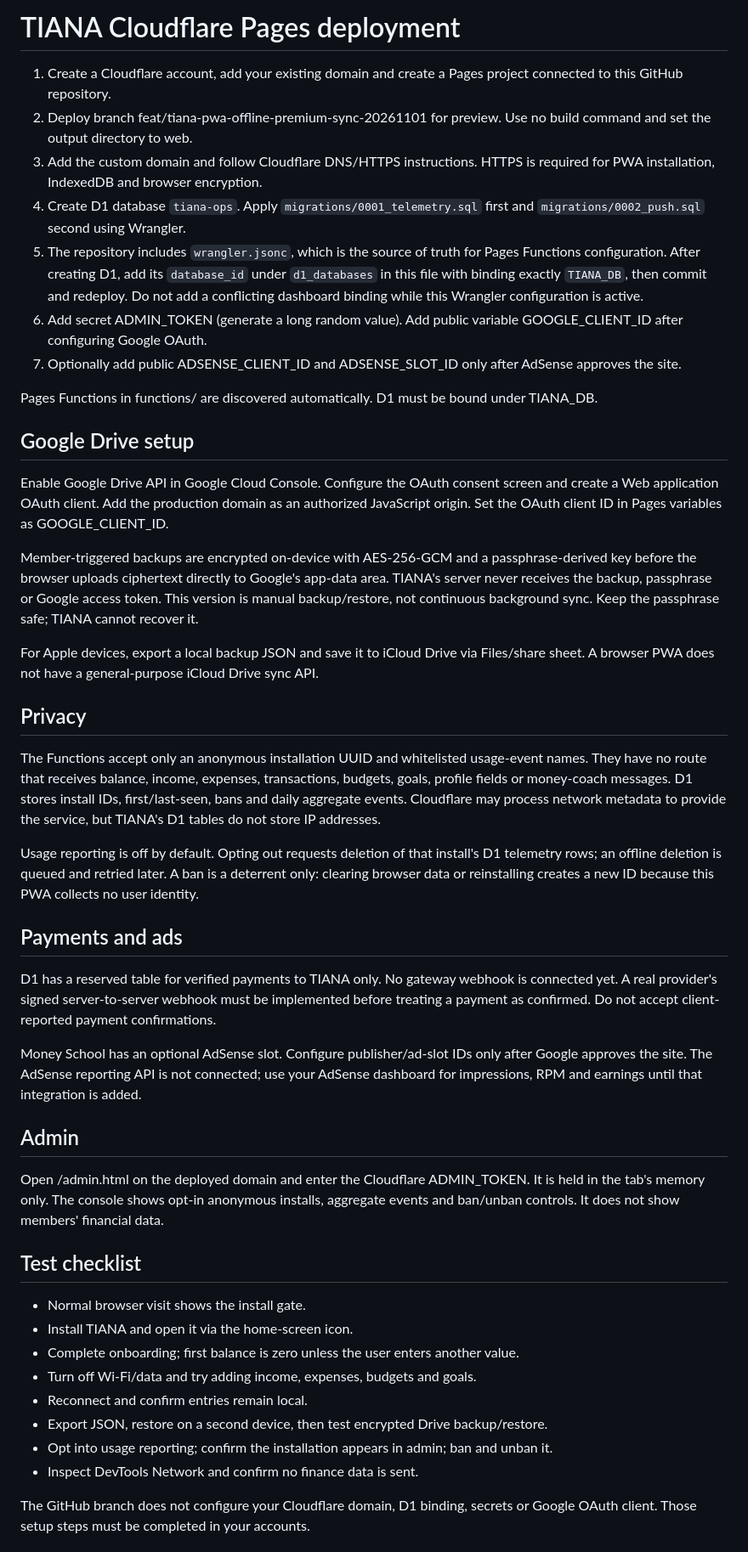
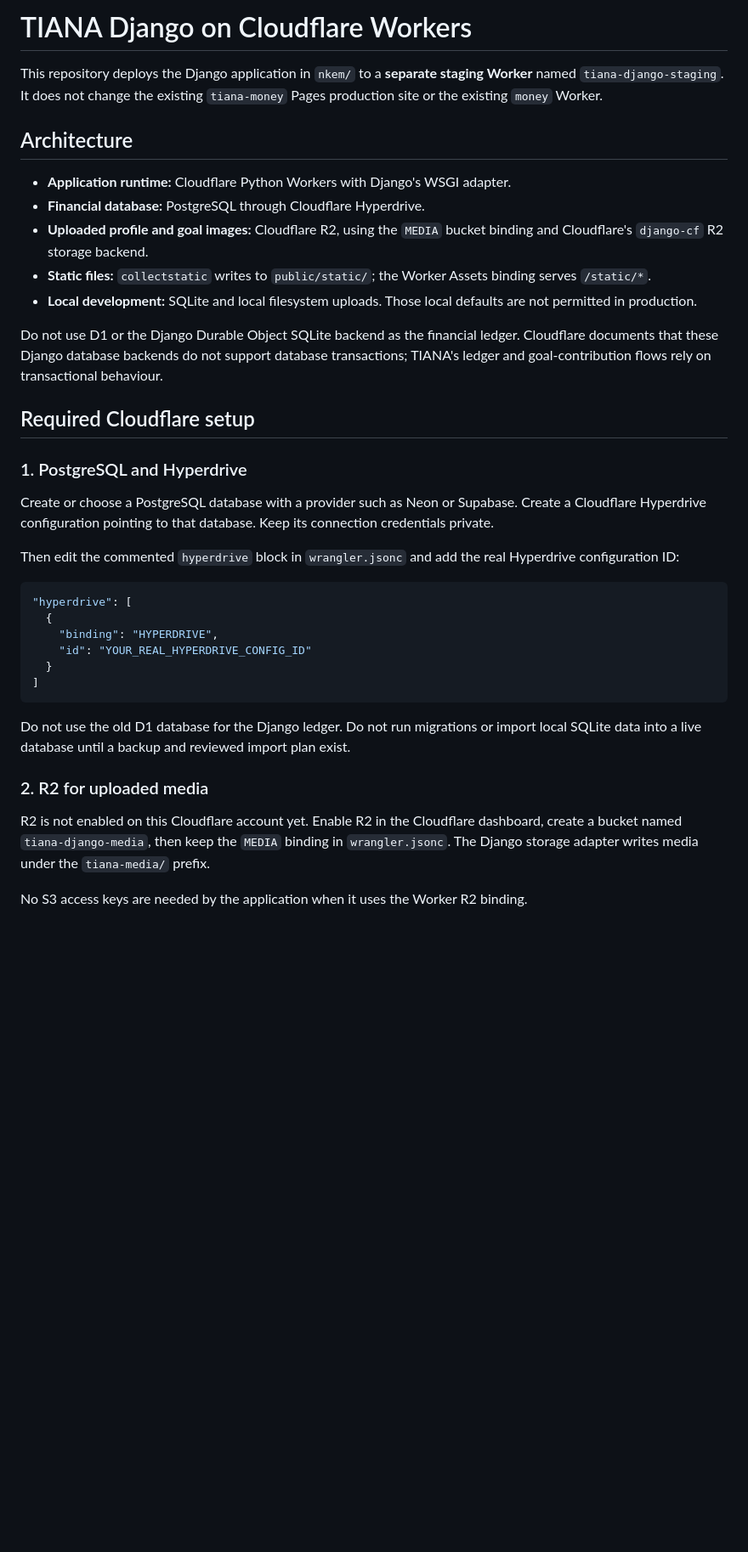
Before and after one commit to fosing123/money, a Markdown page: CLOUDFLARE_DEPLOYMENT.md, the part around one of its changes. Shown at 85% size. Rendered like a GitHub page; blank space fills up the shorter version.

Commit message:
docs(cloudflare): replace Pages prototype deployment with Django Worker runbook

````diff
--- a/CLOUDFLARE_DEPLOYMENT.md
+++ b/CLOUDFLARE_DEPLOYMENT.md
@@ -1,45 +1,39 @@
-# TIANA Cloudflare Pages deployment
+# TIANA Django on Cloudflare Workers
 
-1. Create a Cloudflare account, add your existing domain and create a Pages project connected to this GitHub repository.
-2. Deploy branch feat/tiana-pwa-offline-premium-sync-20261101 for preview. Use no build command and set the output directory to web.
-3. Add the custom domain and follow Cloudflare DNS/HTTPS instructions. HTTPS is required for PWA installation, IndexedDB and browser encryption.
-4. Create D1 database `tiana-ops`. Apply `migrations/0001_telemetry.sql` first and `migrations/0002_push.sql` second using Wrangler.
-5. The repository includes `wrangler.jsonc`, which is the source of truth for Pages Functions configuration. After creating D1, add its `database_id` under `d1_databases` in this file with binding exactly `TIANA_DB`, then commit and redeploy. Do not add a conflicting dashboard binding while this Wrangler configuration is active.
-6. Add secret ADMIN_TOKEN (generate a long random value). Add public variable GOOGLE_CLIENT_ID after configuring Google OAuth.
-7. Optionally add public ADSENSE_CLIENT_ID and ADSENSE_SLOT_ID only after AdSense approves the site.
+This repository deploys the Django application in `nkem/` to a **separate staging Worker** named `tiana-django-staging`. It does not change the existing `tiana-money` Pages production site or the existing `money` Worker.
 
-Pages Functions in functions/ are discovered automatically. D1 must be bound under TIANA_DB.
+## Architecture
 
-## Google Drive setup
-Enable Google Drive API in Google Cloud Console. Configure the OAuth consent screen and create a Web application OAuth client. Add the production domain as an authorized JavaScript origin. Set the OAuth client ID in Pages variables as GOOGLE_CLIENT_ID.
+- **Application runtime:** Cloudflare Python Workers with Django's WSGI adapter.
+- **Financial database:** PostgreSQL through Cloudflare Hyperdrive.
+- **Uploaded profile and goal images:** Cloudflare R2, using the `MEDIA` bucket binding and Cloudflare's `django-cf` R2 storage backend.
+- **Static files:** `collectstatic` writes to `public/static/`; the Worker Assets binding serves `/static/*`.
+- **Local development:** SQLite and local filesystem uploads. Those local defaults are not permitted in production.
 
-Member-triggered backups are encrypted on-device with AES-256-GCM and a passphrase-derived key before the browser uploads ciphertext directly to Google's app-data area. TIANA's server never receives the backup, passphrase or Google access token. This version is manual backup/restore, not continuous background sync. Keep the passphrase safe; TIANA cannot recover it.
+Do not use D1 or the Django Durable Object SQLite backend as the financial ledger. Cloudflare documents that these Django database backends do not support database transactions; TIANA's ledger and goal-contribution flows rely on transactional behaviour.
 
-For Apple devices, export a local backup JSON and save it to iCloud Drive via Files/share sheet. A browser PWA does not have a general-purpose iCloud Drive sync API.
+## Required Cloudflare setup
 
-## Privacy
-The Functions accept only an anonymous installation UUID and whitelisted usage-event names. They have no route that receives balance, income, expenses, transactions, budgets, goals, profile fields or money-coach messages. D1 stores install IDs, first/last-seen, bans and daily aggregate events. Cloudflare may process network metadata to provide the service, but TIANA's D1 tables do not store IP addresses.
+### 1. PostgreSQL and Hyperdrive
 
-Usage reporting is off by default. Opting out requests deletion of that install's D1 telemetry rows; an offline deletion is queued and retried later. A ban is a deterrent only: clearing browser data or reinstalling creates a new ID because this PWA collects no user identity.
+Create or choose a PostgreSQL database with a provider such as Neon or Supabase. Create a Cloudflare Hyperdrive configuration pointing to that database. Keep its connection credentials private.
 
-## Payments and ads
-D1 has a reserved table for verified payments to TIANA only. No gateway webhook is connected yet. A real provider's signed server-to-server webhook must be implemented before treating a payment as confirmed. Do not accept client-reported payment confirmations.
+Then edit the commented `hyperdrive` block in `wrangler.jsonc` and add the real Hyperdrive configuration ID:
 
-Money School has an optional AdSense slot. Configure publisher/ad-slot IDs only after Google approves the site. The AdSense reporting API is not connected; use your AdSense dashboard for impressions, RPM and earnings until that integration is added.
+```jsonc
+"hyperdrive": [
+  {
+    "binding": "HYPERDRIVE",
+    "id": "YOUR_REAL_HYPERDRIVE_CONFIG_ID"
+  }
+]
+```
 
-## Admin
-Open /admin.html on the deployed domain and enter the Cloudflare ADMIN_TOKEN. It is held in the tab's memory only. The console shows opt-in anonymous installs, aggregate events and ban/unban controls. It does not show members' financial data.
+Do not use the old D1 database for the Django ledger. Do not run migrations or import local SQLite data into a live database until a backup and reviewed import plan exist.
 
-## Test checklist
-- Normal browser visit shows the install gate.
-- Install TIANA and open it via the home-screen icon.
-- Complete onboarding; first balance is zero unless the user enters another value.
-- Turn off Wi-Fi/data and try adding income, expenses, budgets and goals.
-- Reconnect and confirm entries remain local.
-- Export JSON, restore on a second device, then test encrypted Drive backup/restore.
-- Opt into usage reporting; confirm the installation appears in admin; ban and unban it.
-- Inspect DevTools Network and confirm no finance data is sent.
+### 2. R2 for uploaded media
 
-The GitHub branch does not configure your Cloudflare domain, D1 binding, secrets or Google OAuth client. Those setup steps must be completed in your accounts.
+R2 is not enabled on this Cloudflare account yet. Enable R2 in the Cloudflare dashboard, create a bucket named `tiana-django-media`, then keep the `MEDIA` binding in `wrangler.jsonc`. The Django storage adapter writes media under the `tiana-media/` prefix.
 
+No S3 access keys are needed by the application when it uses the Worker R2 binding.
 
````
Also changed, not shown: other parts of CLOUDFLARE_DEPLOYMENT.md (+47 -13 lines).
